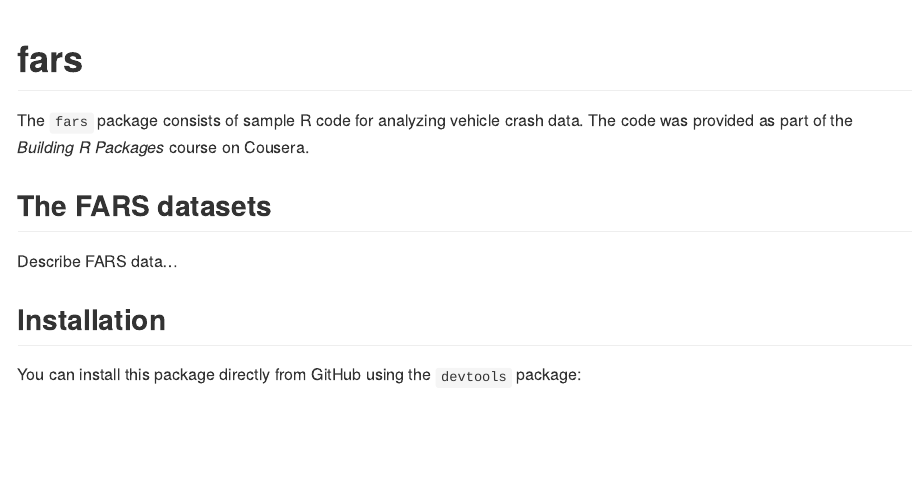
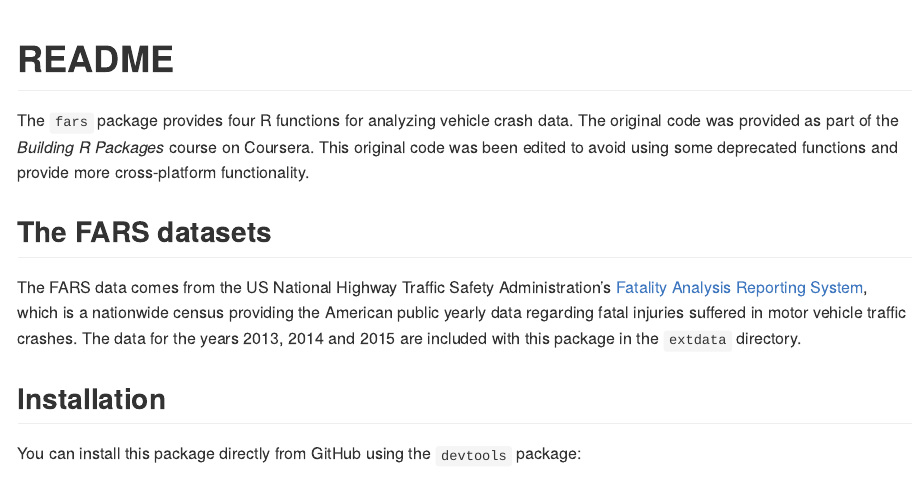
Before and after one commit to rsizem2/example-rpackage-fars, an R Markdown document (README.Rmd): the page in a window 1100 px wide, from its top. The pictures show the output file README.md that the author committed with the source, drawn offline in the style of GitHub; badge pictures from the web are left out.

Commit message:
update README

````diff
--- a/README.Rmd
+++ b/README.Rmd
@@ -17,17 +17,17 @@ library(magrittr)
 load_all()
 ```
 
-# fars
+# README
 
 <!-- badges: start -->
 [![Travis build status](https://travis-ci.com/rsizem2/example-rpackage-fars.svg?branch=master)](https://travis-ci.com/rsizem2/example-rpackage-fars)
 <!-- badges: end -->
 
-The `fars` package consists of sample R code for analyzing vehicle crash data. The code was provided as part of the *Building R Packages* course on Cousera.
+The `fars` package provides four R functions for analyzing vehicle crash data. The original code was provided as part of the *Building R Packages* course on Coursera. This original code was been edited to avoid using some deprecated functions and provide more cross-platform functionality.
 
 ## The FARS datasets
 
-Describe FARS data...
+The FARS data comes from the US National Highway Traffic Safety Administration's [Fatality Analysis Reporting System](https://www.nhtsa.gov/research-data/fatality-analysis-reporting-system-fars), which is a nationwide census providing the American public yearly data regarding fatal injuries suffered in motor vehicle traffic crashes. The data for the years 2013, 2014 and 2015 are included with this package in the `extdata` directory.
 
 ## Installation
 
````
Also changed, not shown: README.md.
